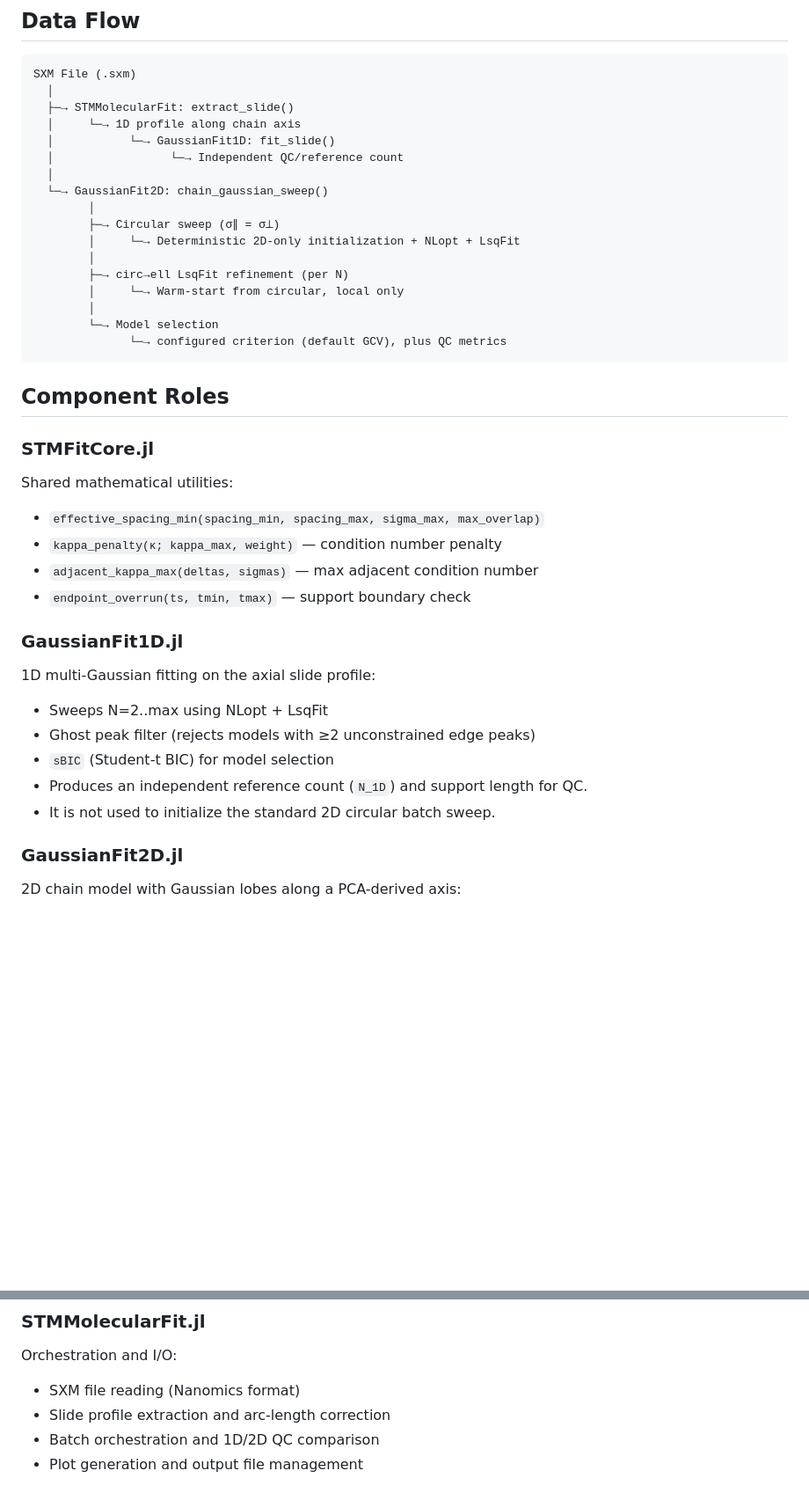
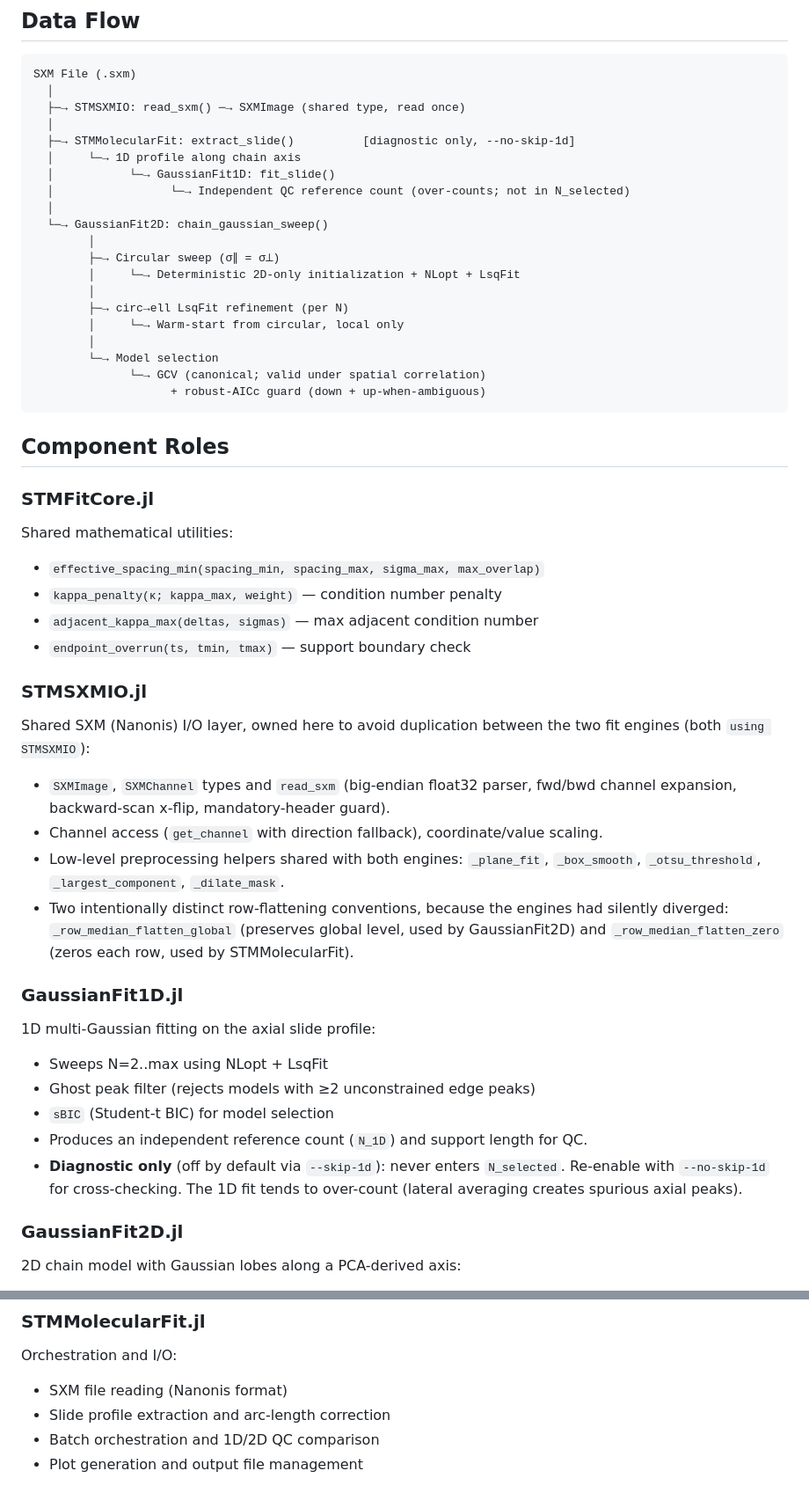
Before and after one commit to odurif0/STMFit, a Markdown page: docs/src/pipeline.md, 2 parts joined by grey strips. Shown at 88% size. Rendered like a GitHub page; blank space fills up the shorter version.

Commit message:
fix doc drift: STMSXMIO in pipeline/api, 1D default-off, Nanonis typo
- pipeline.md: add STMSXMIO to dataflow diagram and component roles;
  mark GaussianFit1D as diagnostic-only (off by default).
- api.md: read_sxm/SXMImage now attributed to STMSXMIO (re-exported by GF2/MF).
- config.md: --skip-1d is the default; document --no-skip-1d; drop redundant
  flags from example commands.
- pipeline.md: fix 'Nanomics' -> 'Nanonis'.

````diff
--- a/docs/src/pipeline.md
+++ b/docs/src/pipeline.md
@@ -5,10 +5,12 @@
 ```
 SXM File (.sxm)
   │
-  ├─→ STMMolecularFit: extract_slide()
+  ├─→ STMSXMIO: read_sxm() ─→ SXMImage (shared type, read once)
+  │
+  ├─→ STMMolecularFit: extract_slide()          [diagnostic only, --no-skip-1d]
   │     └─→ 1D profile along chain axis
   │           └─→ GaussianFit1D: fit_slide()
-  │                 └─→ Independent QC/reference count
+  │                 └─→ Independent QC reference count (over-counts; not in N_selected)
   │
   └─→ GaussianFit2D: chain_gaussian_sweep()
         │
@@ -19,7 +21,8 @@ SXM File (.sxm)
         │     └─→ Warm-start from circular, local only
         │
         └─→ Model selection
-              └─→ configured criterion (default GCV), plus QC metrics
+              └─→ GCV (canonical; valid under spatial correlation)
+                    + robust-AICc guard (down + up-when-ambiguous)
 ```
 
 ## Component Roles
@@ -31,13 +34,28 @@ Shared mathematical utilities:
 - `adjacent_kappa_max(deltas, sigmas)` — max adjacent condition number
 - `endpoint_overrun(ts, tmin, tmax)` — support boundary check
 
+### STMSXMIO.jl
+Shared SXM (Nanonis) I/O layer, owned here to avoid duplication between the two
+fit engines (both `using STMSXMIO`):
+- `SXMImage`, `SXMChannel` types and `read_sxm` (big-endian float32 parser,
+  fwd/bwd channel expansion, backward-scan x-flip, mandatory-header guard).
+- Channel access (`get_channel` with direction fallback), coordinate/value scaling.
+- Low-level preprocessing helpers shared with both engines: `_plane_fit`,
+  `_box_smooth`, `_otsu_threshold`, `_largest_component`, `_dilate_mask`.
+- Two intentionally distinct row-flattening conventions, because the engines
+  had silently diverged: `_row_median_flatten_global` (preserves global level,
+  used by GaussianFit2D) and `_row_median_flatten_zero` (zeros each row,
+  used by STMMolecularFit).
+
 ### GaussianFit1D.jl
 1D multi-Gaussian fitting on the axial slide profile:
 - Sweeps N=2..max using NLopt + LsqFit
 - Ghost peak filter (rejects models with ≥2 unconstrained edge peaks)
 - `sBIC` (Student-t BIC) for model selection
 - Produces an independent reference count (`N_1D`) and support length for QC.
-- It is not used to initialize the standard 2D circular batch sweep.
+- **Diagnostic only** (off by default via `--skip-1d`): never enters `N_selected`.
+  Re-enable with `--no-skip-1d` for cross-checking. The 1D fit tends to over-count
+  (lateral averaging creates spurious axial peaks).
 
 ### GaussianFit2D.jl
 2D chain model with Gaussian lobes along a PCA-derived axis:
@@ -52,7 +70,7 @@ Shared mathematical utilities:
 
 ### STMMolecularFit.jl
 Orchestration and I/O:
-- SXM file reading (Nanomics format)
+- SXM file reading (Nanonis format)
 - Slide profile extraction and arc-length correction
 - Batch orchestration and 1D/2D QC comparison
 - Plot generation and output file management
````
Also changed, not shown: docs/src/api.md (+2 -1 lines), docs/src/config.md (+4 -5 lines).
